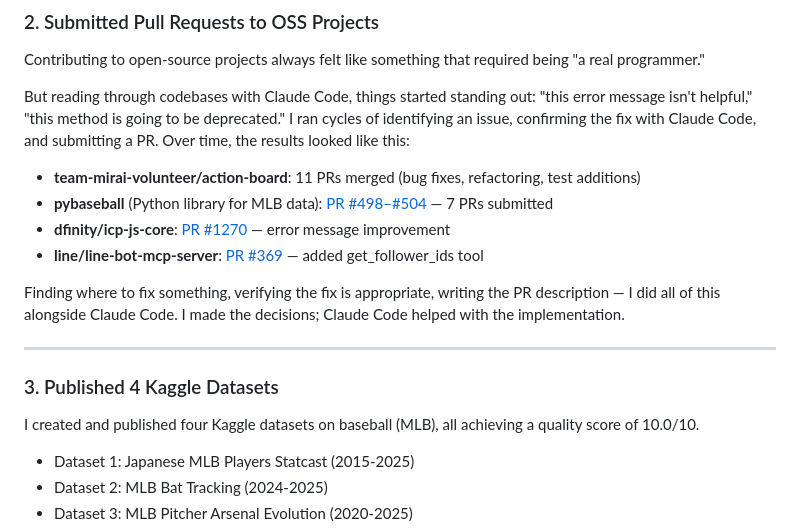
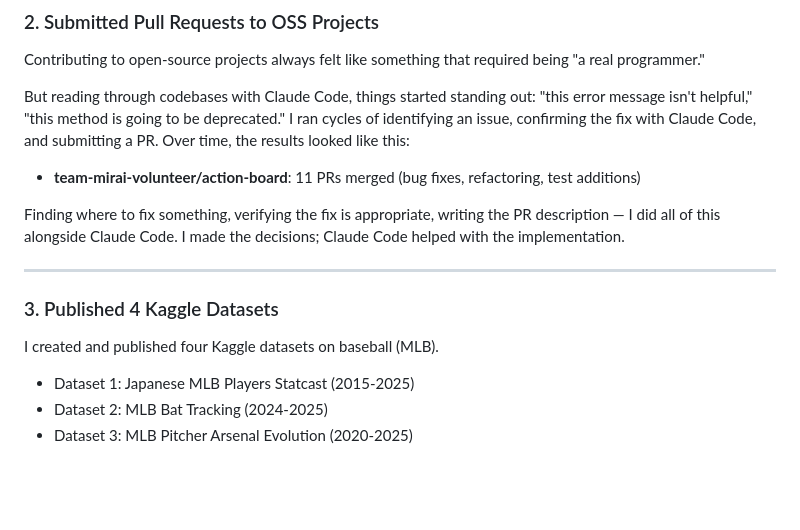
Before and after one commit to yasumorishima/quarto-blog, a Markdown page: devto/claude-code-non-engineer-2025.md, the part around the change. Drawn GitHub-style; blank space fills up the shorter version.

Commit message:
Fix OSS section and remove quality score mention

```diff
--- a/devto/claude-code-non-engineer-2025.md
+++ b/devto/claude-code-non-engineer-2025.md
@@ -45,9 +45,6 @@ Contributing to open-source projects always felt like something that required be
 But reading through codebases with Claude Code, things started standing out: "this error message isn't helpful," "this method is going to be deprecated." I ran cycles of identifying an issue, confirming the fix with Claude Code, and submitting a PR. Over time, the results looked like this:
 
 - **team-mirai-volunteer/action-board**: 11 PRs merged (bug fixes, refactoring, test additions)
-- **pybaseball** (Python library for MLB data): [PR #498–#504](https://github.com/jldbc/pybaseball/pulls?q=is%3Apr+author%3Ayasumorishima) — 7 PRs submitted
-- **dfinity/icp-js-core**: [PR #1270](https://github.com/dfinity/icp-js-core/pull/1270) — error message improvement
-- **line/line-bot-mcp-server**: [PR #369](https://github.com/line/line-bot-mcp-server/pull/369) — added get_follower_ids tool
 
 Finding where to fix something, verifying the fix is appropriate, writing the PR description — I did all of this alongside Claude Code. I made the decisions; Claude Code helped with the implementation.
 
@@ -55,7 +52,7 @@ Finding where to fix something, verifying the fix is appropriate, writing the PR
 
 ### 3. Published 4 Kaggle Datasets
 
-I created and published four Kaggle datasets on baseball (MLB), all achieving a quality score of 10.0/10.
+I created and published four Kaggle datasets on baseball (MLB).
 
 - Dataset 1: Japanese MLB Players Statcast (2015-2025)
 - Dataset 2: MLB Bat Tracking (2024-2025)
```
